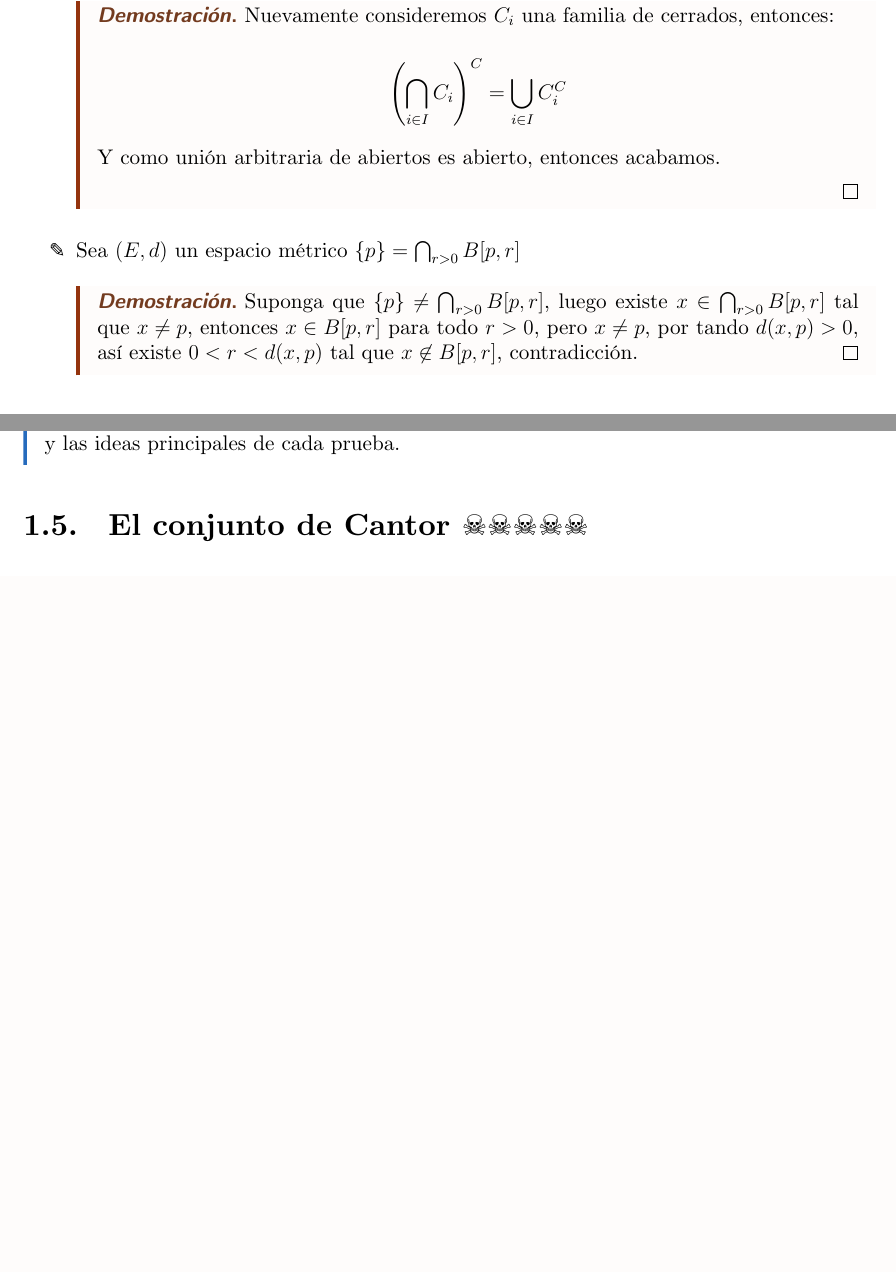
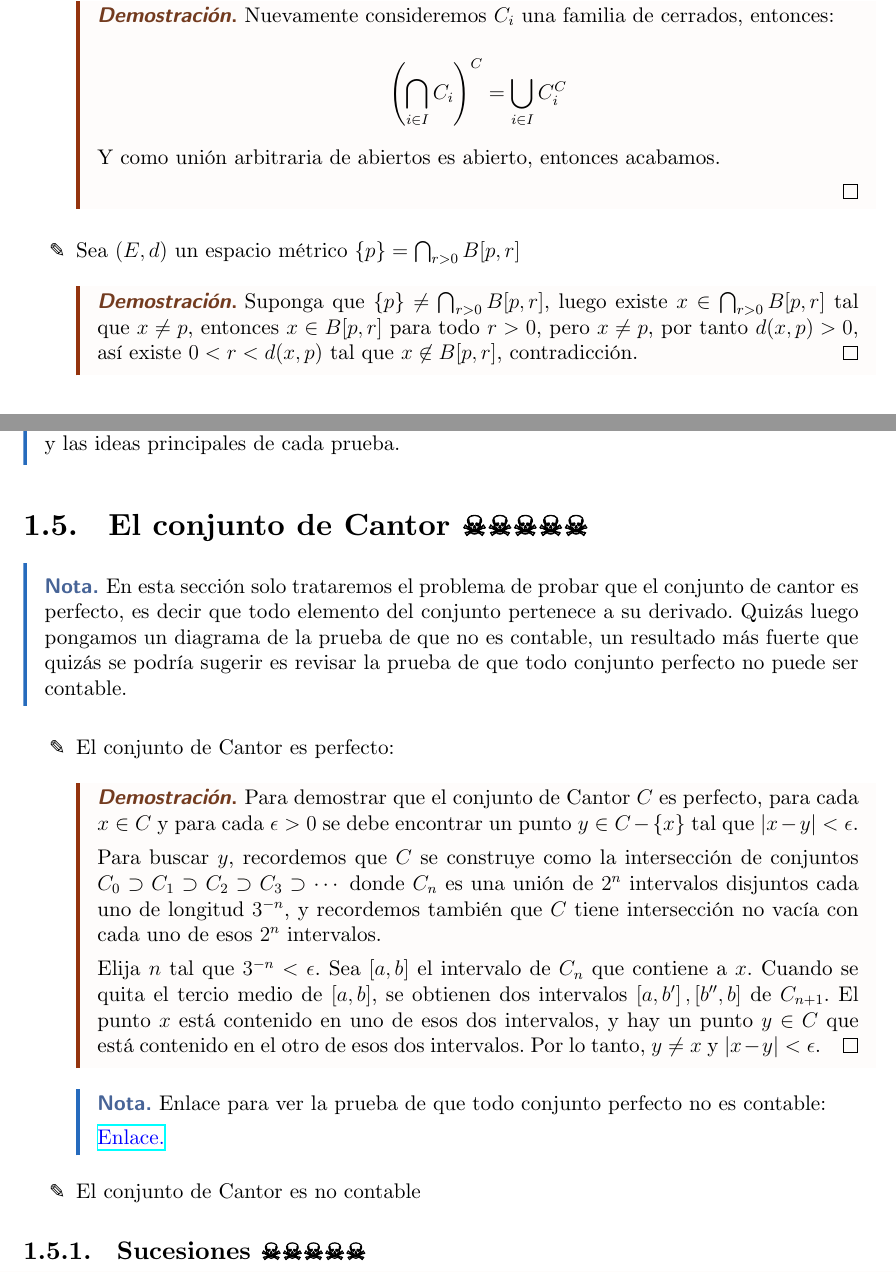
Before and after one commit to solucaoUN/Introduccion-al-analisis-real, a LaTeX document (main.tex, which reads 1.tex, configs.tex): two parts of pages 6 and 13 of 13, joined at a grey line, cut so that both start at the same text, the shorter picture padded with empty space. Compiled offline with XeLaTeX.

Commit message:
CantorSet

```diff
--- a/1.tex
+++ b/1.tex
@@ -186,7 +187,7 @@ Y como unión arbitraria de abiertos es abierto, entonces acabamos.
 \item[✎]Sea $(E,d)$ un espacio métrico $\{p\}=\bigcap_{r>0} B[p, r]$\\
 
 \begin{proof}
-Suponga que $\{p\}\neq \bigcap_{r>0} B[p, r]$, luego existe $x\in \bigcap_{r>0} B[p, r]$ tal que $x\neq p$, entonces $x \in B[p,r]$ para todo $r>0$, pero $x\neq p$, por tando $d(x,p)>0$, así existe $0<r<d(x,p)$ tal que $x\not \in B[p,r]$, contradicción.
+Suponga que $\{p\}\neq \bigcap_{r>0} B[p, r]$, luego existe $x\in \bigcap_{r>0} B[p, r]$ tal que $x\neq p$, entonces $x \in B[p,r]$ para todo $r>0$, pero $x\neq p$, por tanto $d(x,p)>0$, así existe $0<r<d(x,p)$ tal que $x\not \in B[p,r]$, contradicción.
  \end{proof}
 \end{itemize}
 
@@ -502,4 +503,35 @@ Note que en las notas hace falta hacer énfasis en esta definición, sin embargo
 Sobre este parcial como se puede notar los ejercicios no son tan complejos si se nos permite usar las propiedades de las notas (que se ven también en clase), pero es probable que para ser usadas en el parcial el estudiante deba demostrarlas, en cuyo caso recomendamos entender muy bien las ideas de cada una de las pruebas, la idea nunca es memorizar las pruebas o las propiedades sino entender un poco la geometría del asunto y las ideas principales de cada prueba.
 \end{note}
 
-\section{El conjunto de Cantor ☠☠☠☠☠ }
+\section{El conjunto de Cantor ☠☠☠☠☠}
+
+\begin{note}
+En esta sección solo trataremos el problema de probar que el conjunto de cantor es perfecto, es decir que todo elemento del conjunto pertenece a su derivado. Quizás luego pongamos un diagrama de la prueba de que no es contable, un resultado más fuerte que quizás se podría sugerir es revisar la prueba de que todo conjunto perfecto no puede ser contable.
+\end{note}
+
+\begin{itemize}[label={✎}]
+
+\item El conjunto de Cantor es perfecto:\\
+
+
+\begin{proof}
+Para demostrar que el conjunto de Cantor $C$ es perfecto, para cada $x \in C$ y para cada $\epsilon>0$ se debe encontrar un punto $y \in C-\{x\}$ tal que $|x-y|<\epsilon$.
+
+Para buscar $y$, recordemos que $C$ se construye como la intersección de conjuntos $C_0 \supset C_1 \supset C_2 \supset C_3 \supset \cdots$ donde $C_n$ es una unión de $2^n$ intervalos disjuntos cada uno de longitud $3^{-n}$, y recordemos también que $C$ tiene intersección no vacía con cada uno de esos $2^n$ intervalos.
+
+Elija $n$ tal que $3^{-n}<\epsilon$.
+Sea $[a, b]$ el intervalo de $C_n$ que contiene a $x$.
+Cuando se quita el tercio medio de $[a, b]$, se obtienen dos intervalos $\left[a, b^{\prime}\right],\left[b^{\prime \prime}, b\right]$ de $C_{n+1}$. El punto $x$ está contenido en uno de esos dos intervalos, y hay un punto $y \in C$ que está contenido en el otro de esos dos intervalos. Por lo tanto, $y \neq x$ y $|x-y|<\epsilon$.
+\end{proof}
+
+\begin{note}
+        Enlace para ver la prueba de que todo conjunto perfecto no es contable:
+
+        \href{https://math.stackexchange.com/questions/201922/proof-that-a-perfect-set-is-uncountable}{\textcolor{blue}{Enlace.}}
+\end{note}
+
+\item El conjunto de Cantor es no contable
+
+\end{itemize}
+
+\subsection{Sucesiones ☠☠☠☠☠}
--- a/configs.tex
+++ b/configs.tex
@@ -138,7 +138,7 @@
 \setsansfont{CMU Sans Serif}
 \setmonofont{CMU Typewriter Text}
 
-\newfontface{\pencilfont}{DejaVu Sans}[Scale=MatchUppercase]
+\newfontface{\pencilfont}{DejaVu Sans}[Scale=MatchUppercase,AutoFakeBold=2.5]
 
 \newunicodechar{✎}{{\pencilfont ✎}}
 \newunicodechar{☠}{{\pencilfont ☠}}
```
Also changed, not shown: main.pdf, 1.tex (7 more changed lines), 5 other files.
